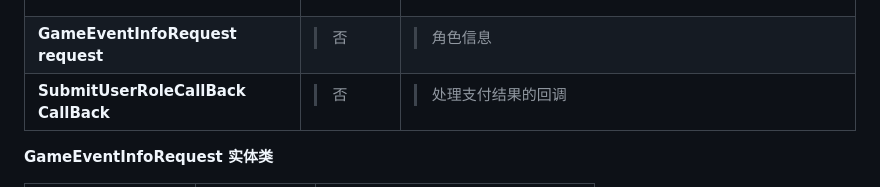
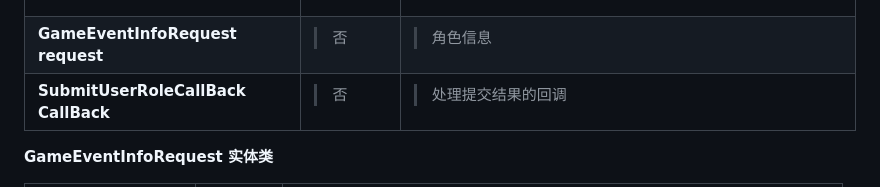
Before and after one commit to fjlingliu/android-sdk-master, a Markdown page: README.md, the part around the change printed below. Drawn GitHub-style.

Commit message:
Update README.md
文档修改

```diff
--- a/README.md
+++ b/README.md
@@ -971,7 +971,7 @@ CallBack</strong></td>
 <p>否</p>
 </blockquote></td>
 <td style="text-align: left;"><blockquote>
-<p>处理支付结果的回调</p>
+<p>处理提交结果的回调</p>
 </blockquote></td>
 </tr>
 </tbody>
```
Also changed, not shown: other parts of README.md (+12 -90 lines).
